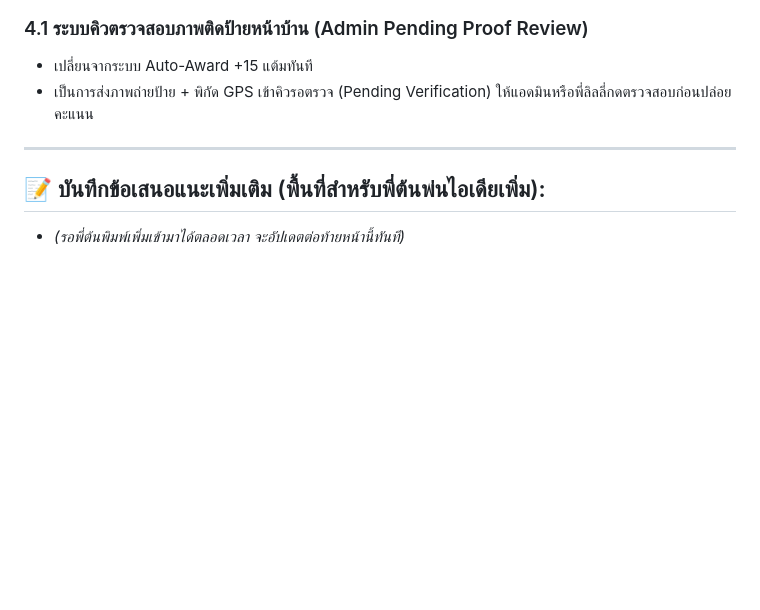
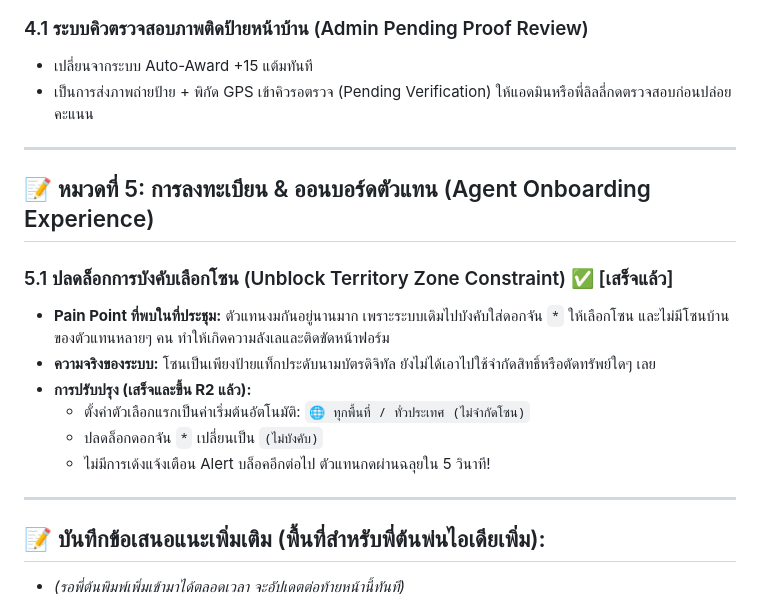
Before and after one commit to thenassty-cpu/siwasup-cobroker-os, a Markdown page: MEETING_FEEDBACK_ROADMAP_NOV2026.md, the part around the change. Rendered like a GitHub page; blank space fills up the shorter version.

Commit message:
Update roadmap: Territory zone unblocked and set to global optional default

```diff
--- a/MEETING_FEEDBACK_ROADMAP_NOV2026.md
+++ b/MEETING_FEEDBACK_ROADMAP_NOV2026.md
@@ -63,5 +63,17 @@
 
 ---
 
+## 📝 หมวดที่ 5: การลงทะเบียน & ออนบอร์ดตัวแทน (Agent Onboarding Experience)
+
+### 5.1 ปลดล็อกการบังคับเลือกโซน (Unblock Territory Zone Constraint) ✅ [เสร็จแล้ว]
+- **Pain Point ที่พบในที่ประชุม:** ตัวแทนงมกันอยู่นานมาก เพราะระบบเดิมไปบังคับใส่ดอกจัน `*` ให้เลือกโซน และไม่มีโซนบ้านของตัวแทนหลายๆ คน ทำให้เกิดความลังเลและติดขัดหน้าฟอร์ม
+- **ความจริงของระบบ:** โซนเป็นเพียงป้ายแท็กประดับนามบัตรดิจิทัล ยังไม่ได้เอาไปใช้จำกัดสิทธิ์หรือตัดทรัพย์ใดๆ เลย
+- **การปรับปรุง (เสร็จและขึ้น R2 แล้ว):**
+  - ตั้งค่าตัวเลือกแรกเป็นค่าเริ่มต้นอัตโนมัติ: `🌐 ทุกพื้นที่ / ทั่วประเทศ (ไม่จำกัดโซน)`
+  - ปลดล็อกดอกจัน `*` เปลี่ยนเป็น `(ไม่บังคับ)`
+  - ไม่มีการเด้งแจ้งเตือน Alert บล็อคอีกต่อไป ตัวแทนกดผ่านฉลุยใน 5 วินาที!
+
+---
+
 ## 📝 บันทึกข้อเสนอแนะเพิ่มเติม (พื้นที่สำหรับพี่ต้นพ่นไอเดียเพิ่ม):
 - *(รอพี่ต้นพิมพ์เพิ่มเข้ามาได้ตลอดเวลา จะอัปเดตต่อท้ายหน้านี้ทันที)*
```
